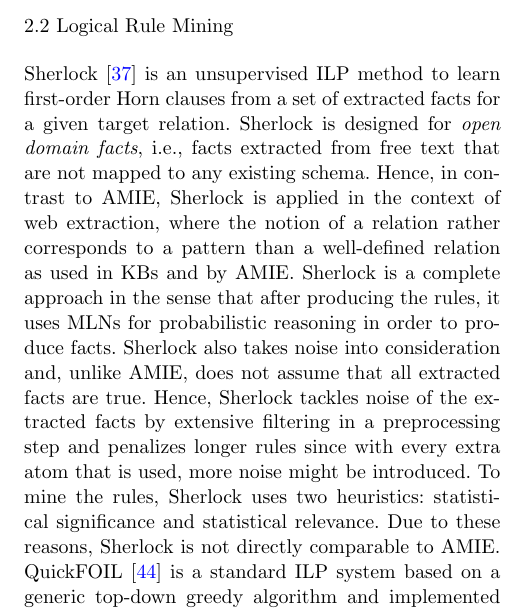
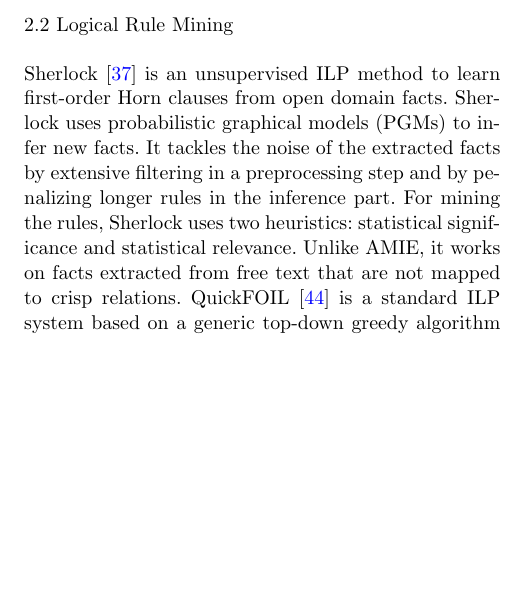
Before and after one commit to lajus/amie-old, a LaTeX paper (milestones/amie-vldb/main.tex, which reads milestones/amie-vldb/relatedwork.tex): part of one column of page 7 of 29, cut so that both start at the same text, the shorter picture padded with empty space. Compiled offline with pdfLaTeX.

Commit message:
downtuned Sherlock

```diff
--- a/milestones/amie-vldb/relatedwork.tex
+++ b/milestones/amie-vldb/relatedwork.tex
@@ -17,19 +17,21 @@ Our approach is inspired by this work and also makes use of a language bias~\cit
 
 %\www{
 \subsection{Logical Rule Mining}
-Sherlock \cite{SchEtzWel10} is an unsupervised ILP method to learn first-order Horn clauses from a set of extracted facts
-for a given target relation.
-Sherlock is designed for \emph{open domain facts}, i.e., facts extracted from free text that are not mapped to any existing schema.
-Hence, in contrast to AMIE, Sherlock is applied in the context of web extraction, where the notion of a relation rather corresponds to a pattern than a well-defined relation as used in KBs and by AMIE.
+Sherlock \cite{SchEtzWel10} is an unsupervised ILP method to learn first-order Horn clauses from open domain facts.
+Sherlock uses probabilistic graphical models (PGMs) to infer new facts.
+It tackles the noise of the extracted  facts by extensive filtering in a preprocessing step and by penalizing longer rules in the inference part.
+For mining the rules, Sherlock uses two heuristics: statistical significance and statistical relevance. Unlike AMIE, it works on facts extracted from free text that are not mapped to crisp relations.
+% Fabian: let's not say too many things about them
+%Hence, in contrast to AMIE, Sherlock is applied in the context of web extraction, where the notion of a relation rather corresponds to a pattern than a well-defined relation as used in KBs and by AMIE.
 % Sherlock uses probabilistic graphical models (PGMs) to infer new facts.
-Sherlock is a complete approach in the sense that after producing the rules, it uses MLNs for probabilistic reasoning in order to produce facts.
+%Sherlock is a complete approach in the sense that after producing the rules, it uses MLNs for probabilistic reasoning in order to produce facts.
 % It tackles the noise of the extracted facts by extensive filtering in a preprocessing step and by penalizing longer rules in the inference part.
-Sherlock also takes noise into consideration and, unlike AMIE, does not assume that all extracted facts are true.
-Hence, Sherlock tackles noise of the extracted facts by extensive filtering in a preprocessing step and penalizes longer rules since with every extra atom that is used, more noise might be introduced.
-To mine the rules, Sherlock uses two heuristics: statistical significance and statistical relevance. %\comment{Luis}{To protect us from the reviewers, we should argue why Sherlock is not applicable to our setting.}
+%Sherlock also takes noise into consideration and, unlike AMIE, does not assume that all extracted facts are true.
+%Hence, Sherlock tackles noise of the extracted facts by extensive filtering in a preprocessing step and penalizes longer rules since with every extra atom that is used, more noise might be introduced.
+%To mine the rules, Sherlock uses two heuristics: statistical significance and statistical relevance. %\comment{Luis}{To protect us from the reviewers, we should argue why Sherlock is not applicable to our setting.}
 % (an alternative way to express Occam's razor).
 %}
-Due to these reasons, Sherlock is not directly comparable to AMIE.
+%Due to these reasons, Sherlock is not directly comparable to AMIE.
 % Publicly available are the rules but not the code itself.
 %
 QuickFOIL~\cite{quickfoil} is a standard ILP system based on a generic top-down greedy algorithm and implemented
```
